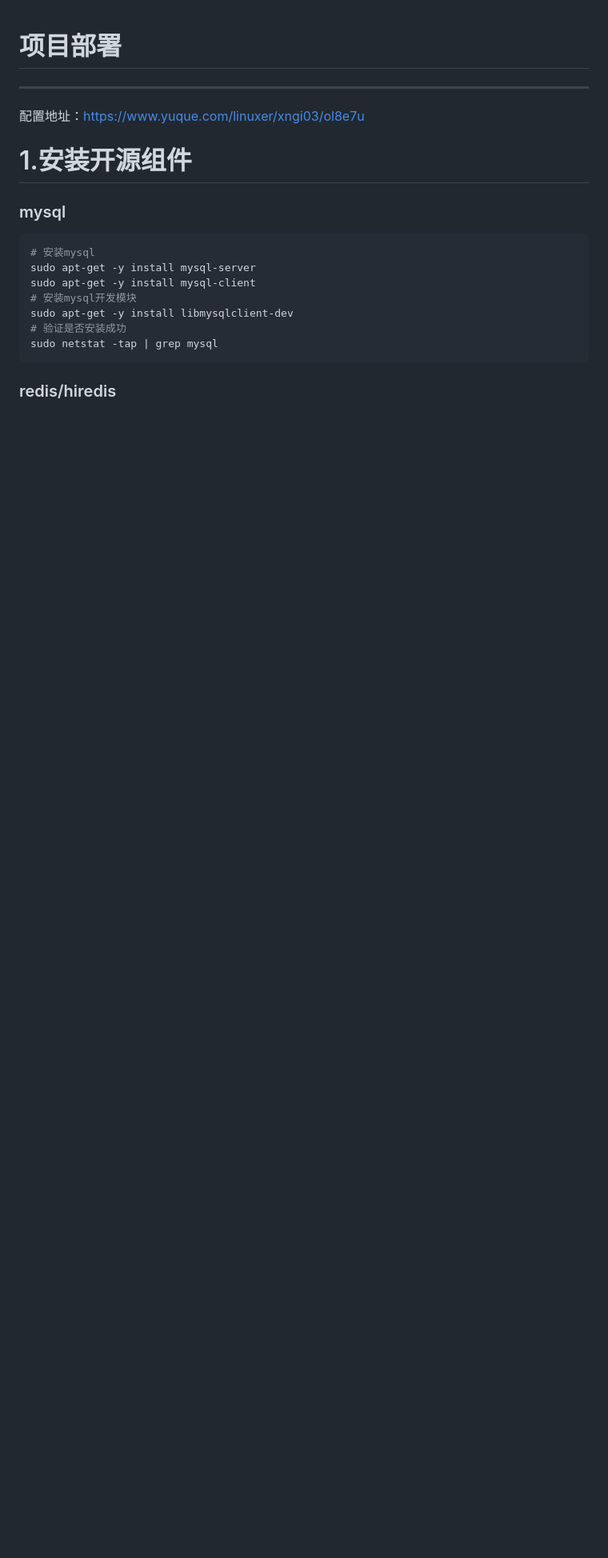
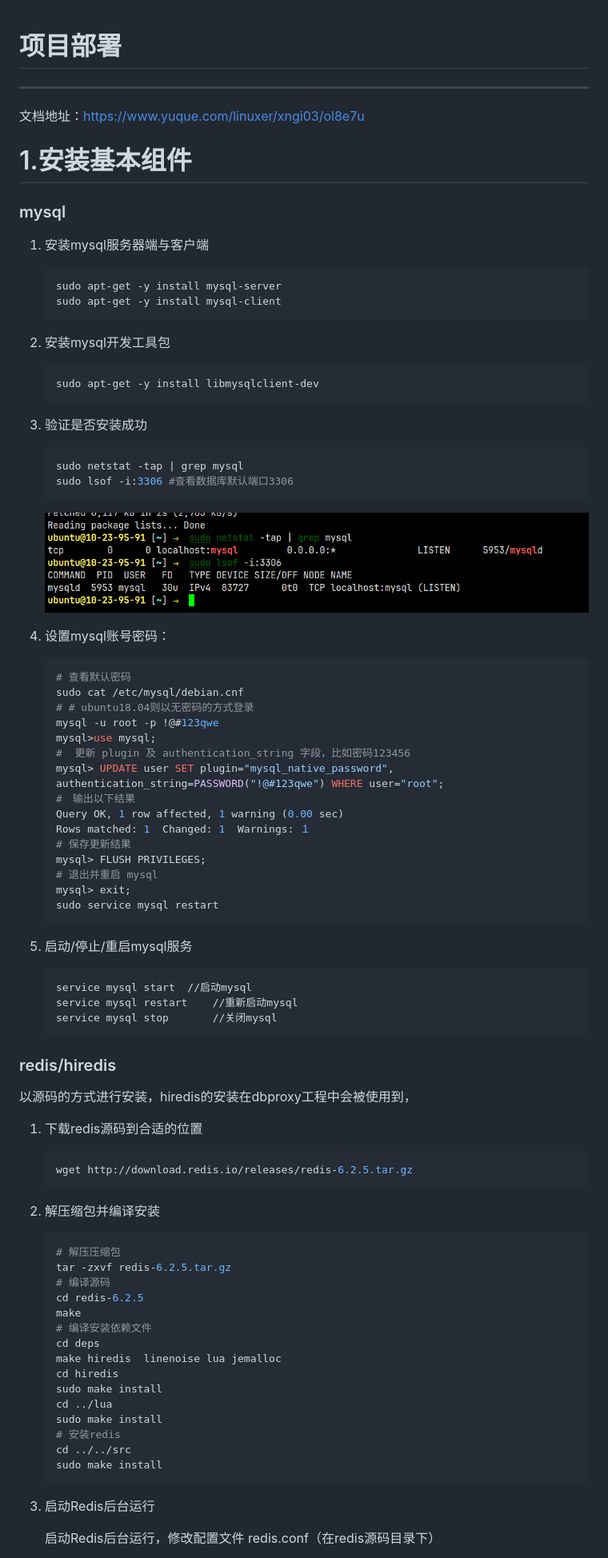
Before and after one commit to Polaris-hzn8/teamtalk-server, a Markdown page: doc/1.项目部署.md, the part around the change printed below. Shown: that part at 80% size. GitHub-like rendering; pictures changed too: doc/assets/image-20250214234837273.png (added); blank space fills up the shorter version.

Commit message:
doc: 项目部署

````diff
--- a/doc/1.项目部署.md
+++ b/doc/1.项目部署.md
@@ -2,30 +2,93 @@
 
 ---
 
-配置地址：https://www.yuque.com/linuxer/xngi03/ol8e7u
+文档地址：https://www.yuque.com/linuxer/xngi03/ol8e7u
 
-# 1.安装开源组件
+# 1.安装基本组件
 
 ### mysql
 
-```shell
-# 安装mysql
-sudo apt-get -y install mysql-server
-sudo apt-get -y install mysql-client
-# 安装mysql开发模块
-sudo apt-get -y install libmysqlclient-dev
-# 验证是否安装成功
-sudo netstat -tap | grep mysql
-```
+1. 安装mysql服务器端与客户端
 
+   ```shell
+   sudo apt-get -y install mysql-server
+   sudo apt-get -y install mysql-client
+   ```
 
+2. 安装mysql开发工具包
+
+   ```shell
+   sudo apt-get -y install libmysqlclient-dev
+   ```
+
+3. 验证是否安装成功
+
+   ```shell
+   sudo netstat -tap | grep mysql
+   sudo lsof -i:3306 #查看数据库默认端口3306
+   ```
+
+   ![image-20250214234837273](assets/image-20250214234837273.png)
+
+4. 设置mysql账号密码：
+
+   ```shell
+   # 查看默认密码
+   sudo cat /etc/mysql/debian.cnf
+   # # ubuntu18.04则以无密码的方式登录
+   mysql -u root -p !@#123qwe
+   mysql>use mysql;
+   #  更新 plugin 及 authentication_string 字段，比如密码123456
+   mysql> UPDATE user SET plugin="mysql_native_password", authentication_string=PASSWORD("!@#123qwe") WHERE user="root";
+   #　输出以下结果
+   Query OK, 1 row affected, 1 warning (0.00 sec)
+   Rows matched: 1  Changed: 1  Warnings: １
+   # 保存更新结果
+   mysql> FLUSH PRIVILEGES;
+   # 退出并重启 mysql
+   mysql> exit;
+   sudo service mysql restart
+   ```
+
+5. 启动/停止/重启mysql服务
+
+   ```shell
+   service mysql start 	//启动mysql
+   service mysql restart 	//重新启动mysql
+   service mysql stop 		//关闭mysql
+   ```
 
 ### redis/hiredis
 
+以源码的方式进行安装，hiredis的安装在dbproxy工程中会被使用到，
 
+1. 下载redis源码到合适的位置
 
+   ```shell
+   wget http://download.redis.io/releases/redis-6.2.5.tar.gz
+   ```
 
+2. 解压缩包并编译安装
 
+   ```shell
+   # 解压压缩包
+   tar -zxvf redis-6.2.5.tar.gz
+   # 编译源码
+   cd redis-6.2.5
+   make
+   # 编译安装依赖文件
+   cd deps
+   make hiredis  linenoise lua jemalloc
+   cd hiredis
+   sudo make install
+   cd ../lua
+   sudo make install
+   # 安装redis
+   cd ../../src
+   sudo make install
+   ```
 
+3. 启动Redis后台运行
 
+   启动Redis后台运行，修改配置文件 redis.conf（在redis源码目录下）
 
````
Also changed, not shown: other parts of doc/1.项目部署.md (+100 -5 lines), doc/assets/image-20250215010127249.png (added), doc/assets/image-20250215013158233.png (added).
